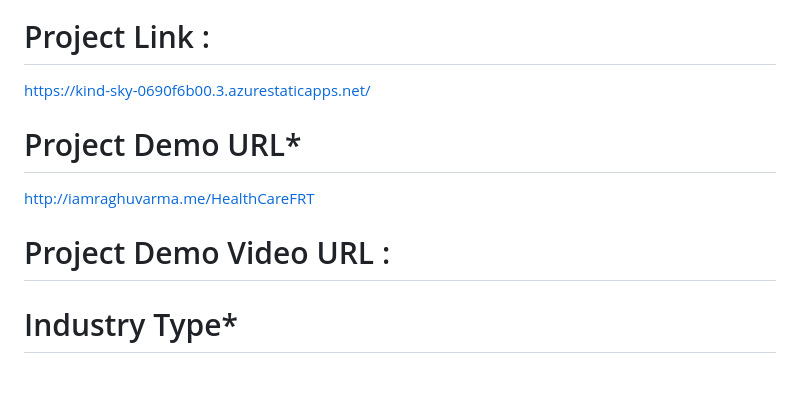
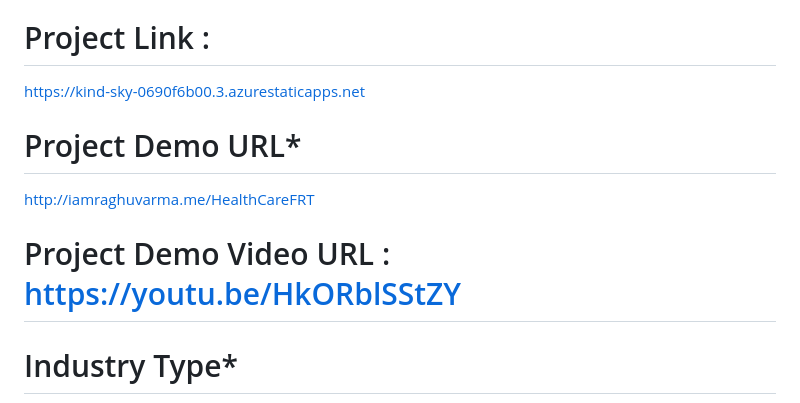
Before and after one commit to raghuvarm17633/HealthCareFRT, a Markdown page: README.md, the part around the change. Drawn GitHub-style; blank space fills up the shorter version.

```diff
--- a/README.md
+++ b/README.md
@@ -10,14 +10,14 @@ https://github.com/raghuvarm17633/HealthCareFRT.git
 
 # Project Link :
 
-https://kind-sky-0690f6b00.3.azurestaticapps.net/
+https://kind-sky-0690f6b00.3.azurestaticapps.net
 
 # Project Demo URL*
 
 http://iamraghuvarma.me/HealthCareFRT
 
 
-# Project Demo Video URL :
+# Project Demo Video URL : https://youtu.be/HkORblSStZY
 
 
 # Industry Type*
```
